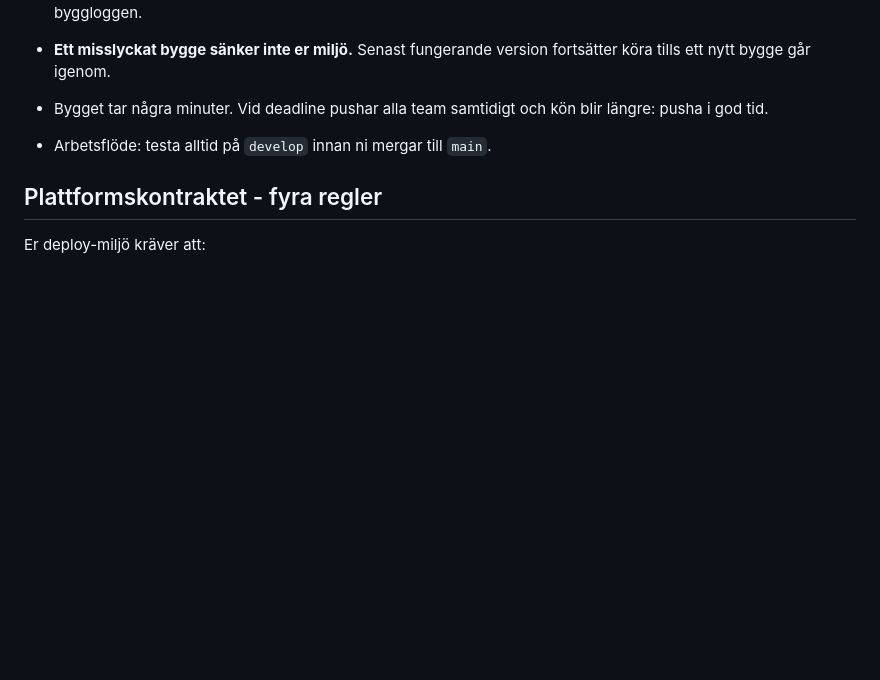
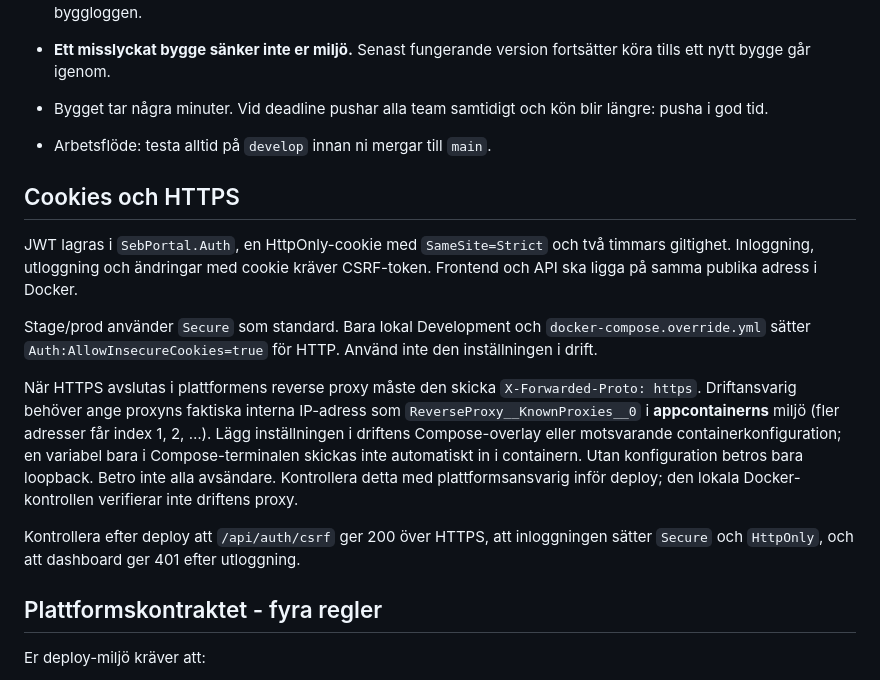
Before and after one commit to chas-challenge-2026/seb-net-team1, a Markdown page: DRIFT.md, the part around the change. GitHub-like rendering; blank space fills up the shorter version.

Commit message:
Document secure cookies and trusted proxy deployment
Explain HTTPS requirements, the local HTTP exception, and how to pass trusted proxy addresses into the app container. Add the checks required before deploying the cookie authentication flow.

```diff
--- a/DRIFT.md
+++ b/DRIFT.md
@@ -39,6 +39,28 @@ Appen svarar sedan på http://localhost:PORT. Vilken port som gäller för ert c
 - Bygget tar några minuter. Vid deadline pushar alla team samtidigt och kön blir längre: pusha i god tid.
 - Arbetsflöde: testa alltid på `develop` innan ni mergar till `main`.
 
+## Cookies och HTTPS
+
+JWT lagras i `SebPortal.Auth`, en HttpOnly-cookie med `SameSite=Strict` och
+två timmars giltighet. Inloggning, utloggning och ändringar med cookie kräver
+CSRF-token. Frontend och API ska ligga på samma publika adress i Docker.
+
+Stage/prod använder `Secure` som standard. Bara lokal Development och
+`docker-compose.override.yml` sätter `Auth:AllowInsecureCookies=true` för HTTP.
+Använd inte den inställningen i drift.
+
+När HTTPS avslutas i plattformens reverse proxy måste den skicka
+`X-Forwarded-Proto: https`. Driftansvarig behöver ange proxyns faktiska interna
+IP-adress som `ReverseProxy__KnownProxies__0` i **appcontainerns** miljö
+(fler adresser får index 1, 2, …). Lägg inställningen i driftens Compose-overlay
+eller motsvarande containerkonfiguration; en variabel bara i Compose-terminalen
+skickas inte automatiskt in i containern. Utan konfiguration betros bara loopback.
+Betro inte alla avsändare. Kontrollera detta med plattformsansvarig inför deploy;
+den lokala Docker-kontrollen verifierar inte driftens proxy.
+
+Kontrollera efter deploy att `/api/auth/csrf` ger 200 över HTTPS, att inloggningen
+sätter `Secure` och `HttpOnly`, och att dashboard ger 401 efter utloggning.
+
 ## Plattformskontraktet - fyra regler
 
 Er deploy-miljö kräver att:
```
